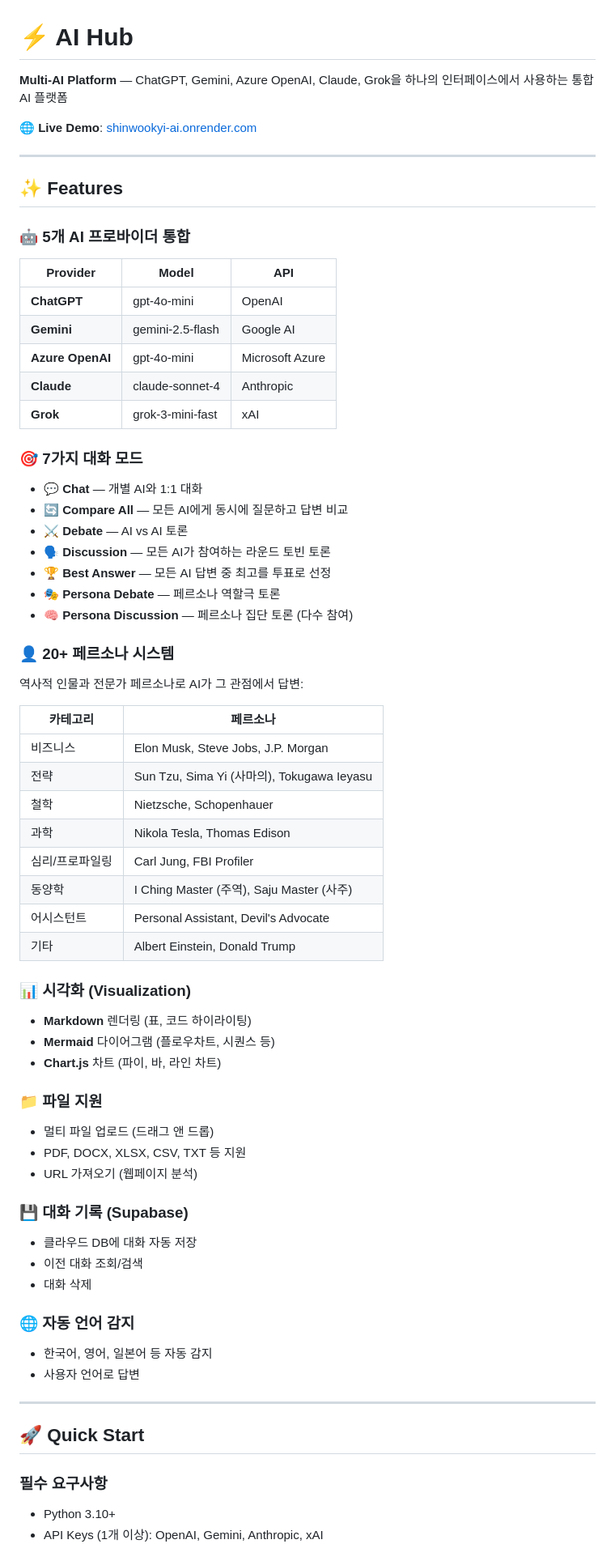
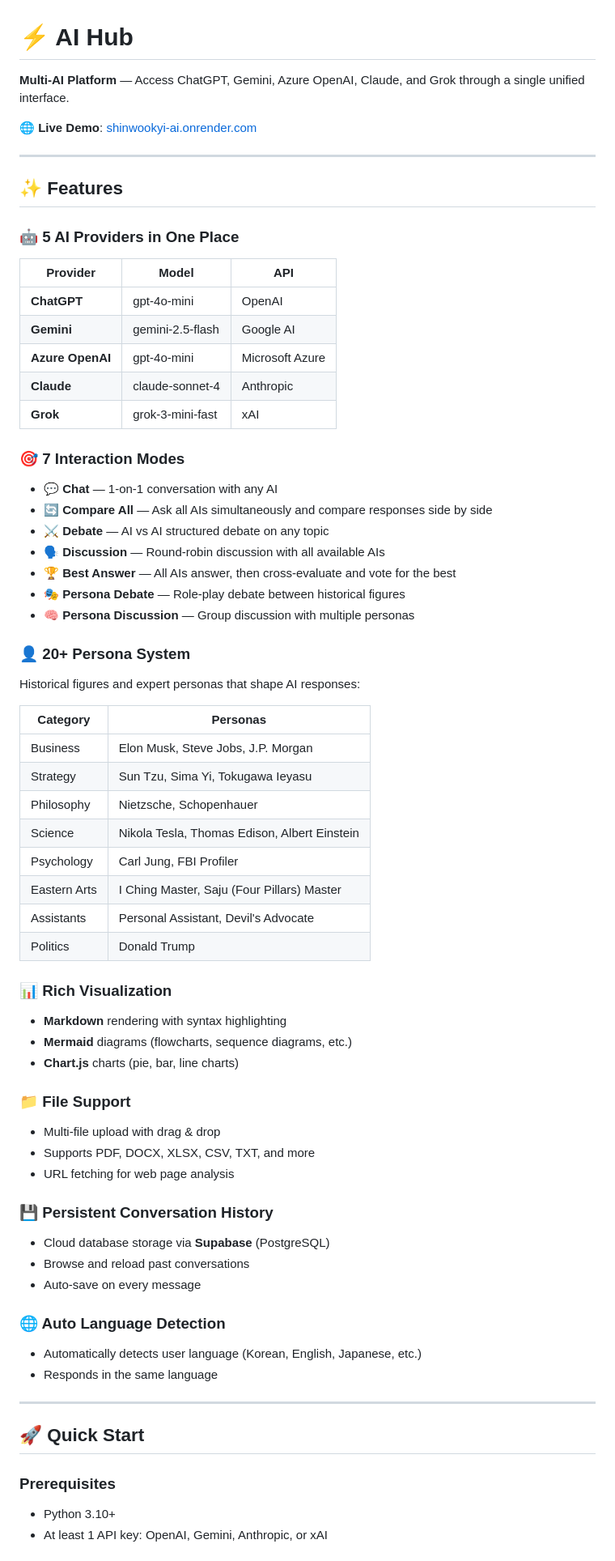
Before and after one commit to shinwookyi-oss/ai-hub, a Markdown page: README.md, the part around one of its changes. Shown at 81% size. GitHub-like rendering.

Commit message:
Update README.md to English

```diff
--- a/README.md
+++ b/README.md
@@ -1,6 +1,6 @@
 # ⚡ AI Hub
 
-**Multi-AI Platform** — ChatGPT, Gemini, Azure OpenAI, Claude, Grok을 하나의 인터페이스에서 사용하는 통합 AI 플랫폼
+**Multi-AI Platform** — Access ChatGPT, Gemini, Azure OpenAI, Claude, and Grok through a single unified interface.
 
 🌐 **Live Demo**: [shinwookyi-ai.onrender.com](https://shinwookyi-ai.onrender.com)
 
@@ -8,7 +8,7 @@
 
 ## ✨ Features
 
-### 🤖 5개 AI 프로바이더 통합
+### 🤖 5 AI Providers in One Place
 | Provider | Model | API |
 |----------|-------|-----|
 | **ChatGPT** | gpt-4o-mini | OpenAI |
@@ -17,53 +17,53 @@
 | **Claude** | claude-sonnet-4 | Anthropic |
 | **Grok** | grok-3-mini-fast | xAI |
 
-### 🎯 7가지 대화 모드
-- 💬 **Chat** — 개별 AI와 1:1 대화
-- 🔄 **Compare All** — 모든 AI에게 동시에 질문하고 답변 비교
-- ⚔️ **Debate** — AI vs AI 토론
-- 🗣️ **Discussion** — 모든 AI가 참여하는 라운드 토빈 토론
-- 🏆 **Best Answer** — 모든 AI 답변 중 최고를 투표로 선정
-- 🎭 **Persona Debate** — 페르소나 역할극 토론
-- 🧠 **Persona Discussion** — 페르소나 집단 토론 (다수 참여)
+### 🎯 7 Interaction Modes
+- 💬 **Chat** — 1-on-1 conversation with any AI
+- 🔄 **Compare All** — Ask all AIs simultaneously and compare responses side by side
+- ⚔️ **Debate** — AI vs AI structured debate on any topic
+- 🗣️ **Discussion** — Round-robin discussion with all available AIs
+- 🏆 **Best Answer** — All AIs answer, then cross-evaluate and vote for the best
+- 🎭 **Persona Debate** — Role-play debate between historical figures
+- 🧠 **Persona Discussion** — Group discussion with multiple personas
 
-### 👤 20+ 페르소나 시스템
-역사적 인물과 전문가 페르소나로 AI가 그 관점에서 답변:
+### 👤 20+ Persona System
+Historical figures and expert personas that shape AI responses:
 
-| 카테고리 | 페르소나 |
+| Category | Personas |
 |----------|---------|
-| 비즈니스 | Elon Musk, Steve Jobs, J.P. Morgan |
-| 전략 | Sun Tzu, Sima Yi (사마의), Tokugawa Ieyasu |
-| 철학 | Nietzsche, Schopenhauer |
-| 과학 | Nikola Tesla, Thomas Edison |
-| 심리/프로파일링 | Carl Jung, FBI Profiler |
-| 동양학 | I Ching Master (주역), Saju Master (사주) |
-| 어시스턴트 | Personal Assistant, Devil's Advocate |
-| 기타 | Albert Einstein, Donald Trump |
+| Business | Elon Musk, Steve Jobs, J.P. Morgan |
+| Strategy | Sun Tzu, Sima Yi, Tokugawa Ieyasu |
+| Philosophy | Nietzsche, Schopenhauer |
+| Science | Nikola Tesla, Thomas Edison, Albert Einstein |
+| Psychology | Carl Jung, FBI Profiler |
+| Eastern Arts | I Ching Master, Saju (Four Pillars) Master |
+| Assistants | Personal Assistant, Devil's Advocate |
+| Politics | Donald Trump |
 
-### 📊 시각화 (Visualization)
-- **Markdown** 렌더링 (표, 코드 하이라이팅)
-- **Mermaid** 다이어그램 (플로우차트, 시퀀스 등)
-- **Chart.js** 차트 (파이, 바, 라인 차트)
+### 📊 Rich Visualization
+- **Markdown** rendering with syntax highlighting
+- **Mermaid** diagrams (flowcharts, sequence diagrams, etc.)
+- **Chart.js** charts (pie, bar, line charts)
 
-### 📁 파일 지원
-- 멀티 파일 업로드 (드래그 앤 드롭)
-- PDF, DOCX, XLSX, CSV, TXT 등 지원
-- URL 가져오기 (웹페이지 분석)
+### 📁 File Support
+- Multi-file upload with drag & drop
+- Supports PDF, DOCX, XLSX, CSV, TXT, and more
+- URL fetching for web page analysis
 
-### 💾 대화 기록 (Supabase)
-- 클라우드 DB에 대화 자동 저장
-- 이전 대화 조회/검색
-- 대화 삭제
+### 💾 Persistent Conversation History
+- Cloud database storage via **Supabase** (PostgreSQL)
+- Browse and reload past conversations
+- Auto-save on every message
 
-### 🌐 자동 언어 감지
-- 한국어, 영어, 일본어 등 자동 감지
-- 사용자 언어로 답변
+### 🌐 Auto Language Detection
+- Automatically detects user language (Korean, English, Japanese, etc.)
+- Responds in the same language
 
 ---
 
 ## 🚀 Quick Start
 
-### 필수 요구사항
+### Prerequisites
 - Python 3.10+
-- API Keys (1개 이상): OpenAI, Gemini, Anthropic, xAI
+- At least 1 API key: OpenAI, Gemini, Anthropic, or xAI
 
```
Also changed, not shown: other parts of README.md (+24 -22 lines).
